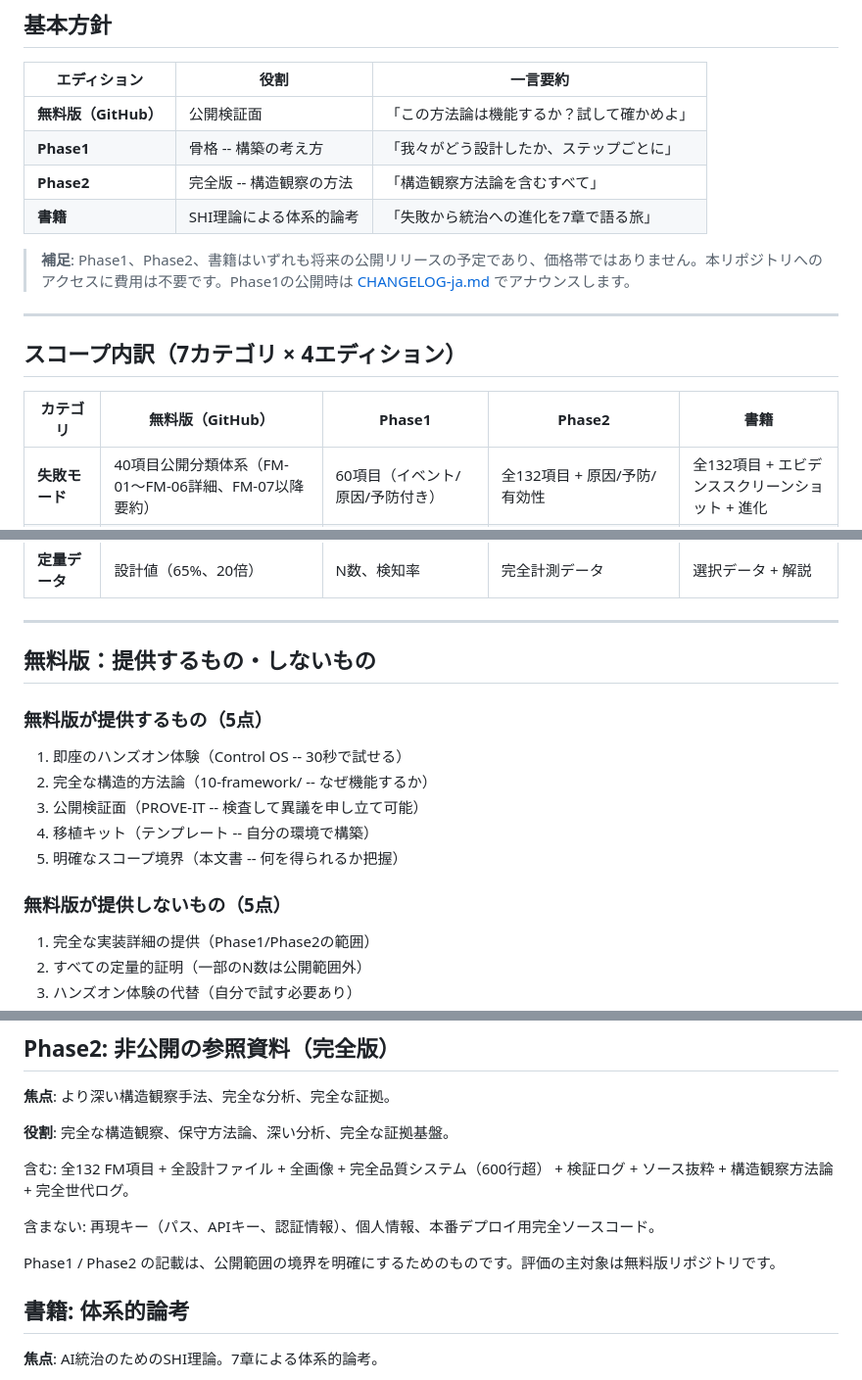
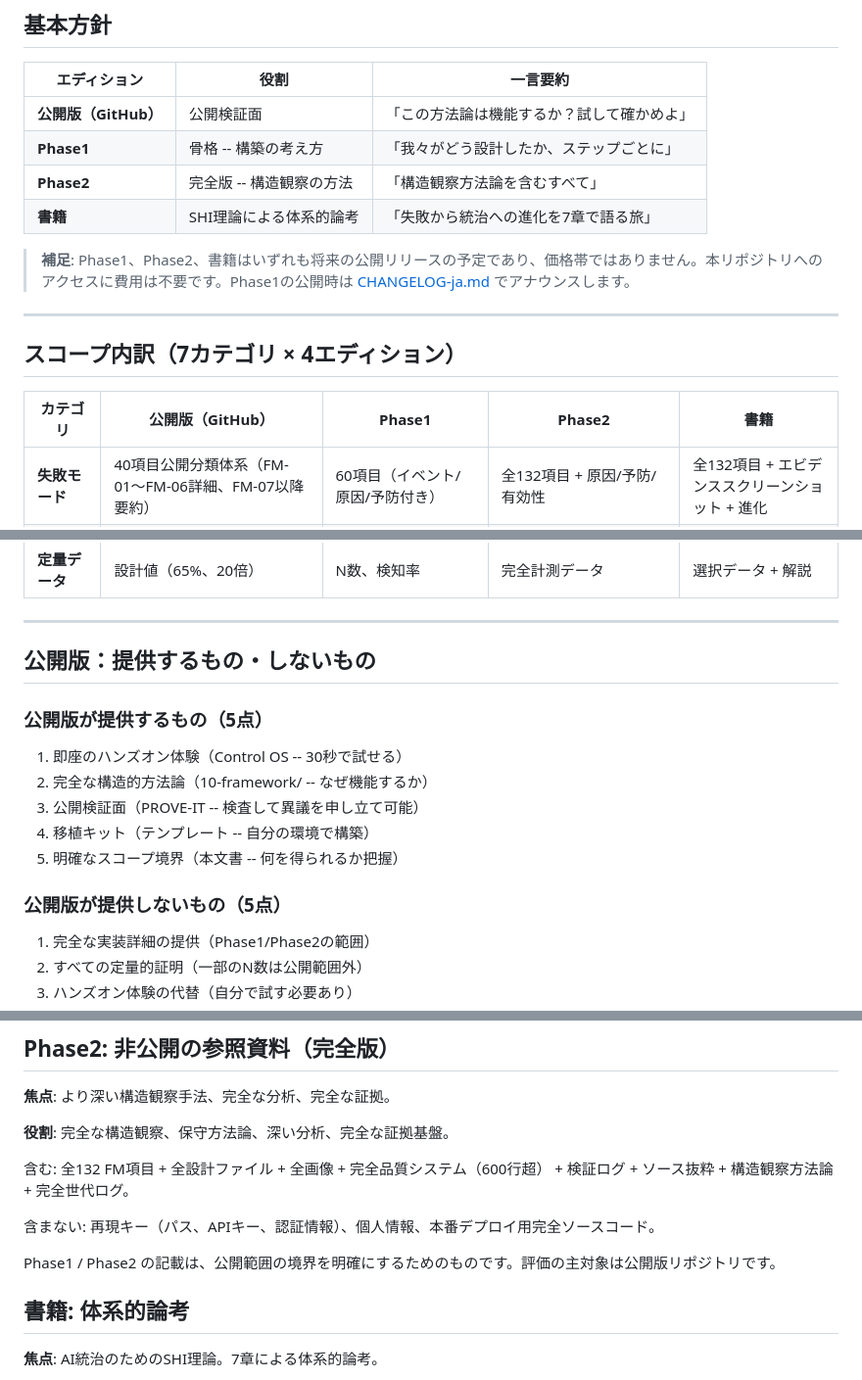
Before and after one commit to naoyukioyama561-alt/SHI-Claude-Control-OS, a Markdown page: SCOPE-MATRIX-ja.md, 3 parts joined by grey strips. Shown at 98% size. Drawn GitHub-style.

Commit message:
R18: SCOPE-MATRIX-ja 無料版 → 公開版 (6 occurrences, Section 6 compliance)
Co-Authored-By: Claude Opus 4.6 (1M context) <noreply@anthropic.com>

```diff
--- a/SCOPE-MATRIX-ja.md
+++ b/SCOPE-MATRIX-ja.md
@@ -4,7 +4,7 @@
 
 | エディション | 役割 | 一言要約 |
 |---------|------|-----------------|
-| **無料版（GitHub）** | 公開検証面 | 「この方法論は機能するか？試して確かめよ」 |
+| **公開版（GitHub）** | 公開検証面 | 「この方法論は機能するか？試して確かめよ」 |
 | **Phase1** | 骨格 -- 構築の考え方 | 「我々がどう設計したか、ステップごとに」 |
 | **Phase2** | 完全版 -- 構造観察の方法 | 「構造観察方法論を含むすべて」 |
 | **書籍** | SHI理論による体系的論考 | 「失敗から統治への進化を7章で語る旅」 |
@@ -15,7 +15,7 @@
 
 ## スコープ内訳（7カテゴリ × 4エディション）
 
-| カテゴリ | 無料版（GitHub） | Phase1 | Phase2 | 書籍 |
+| カテゴリ | 公開版（GitHub） | Phase1 | Phase2 | 書籍 |
 |----------|--------------|--------|--------|------|
 | **失敗モード** | 40項目公開分類体系（FM-01〜FM-06詳細、FM-07以降要約） | 60項目（イベント/原因/予防付き） | 全132項目 + 原因/予防/有効性 | 全132項目 + エビデンススクリーンショット + 進化 |
 | **設計文書** | 方法論と考え方のみ | 主要設計ファイル10点 | 全ファイル（md/pdf/txt） | ナラティブ形式、生ファイルなし |
@@ -27,9 +27,9 @@
 
 ---
 
-## 無料版：提供するもの・しないもの
+## 公開版：提供するもの・しないもの
 
-### 無料版が提供するもの（5点）
+### 公開版が提供するもの（5点）
 
 1. 即座のハンズオン体験（Control OS -- 30秒で試せる）
 2. 完全な構造的方法論（10-framework/ -- なぜ機能するか）
@@ -37,7 +37,7 @@
 4. 移植キット（テンプレート -- 自分の環境で構築）
 5. 明確なスコープ境界（本文書 -- 何を得られるか把握）
 
-### 無料版が提供しないもの（5点）
+### 公開版が提供しないもの（5点）
 
 1. 完全な実装詳細の提供（Phase1/Phase2の範囲）
 2. すべての定量的証明（一部のN数は公開範囲外）
@@ -67,7 +67,7 @@
 
 含まない: 再現キー（パス、APIキー、認証情報）、個人情報、本番デプロイ用完全ソースコード。
 
-Phase1 / Phase2 の記載は、公開範囲の境界を明確にするためのものです。評価の主対象は無料版リポジトリです。
+Phase1 / Phase2 の記載は、公開範囲の境界を明確にするためのものです。評価の主対象は公開版リポジトリです。
 
 ## 書籍: 体系的論考
 
```
